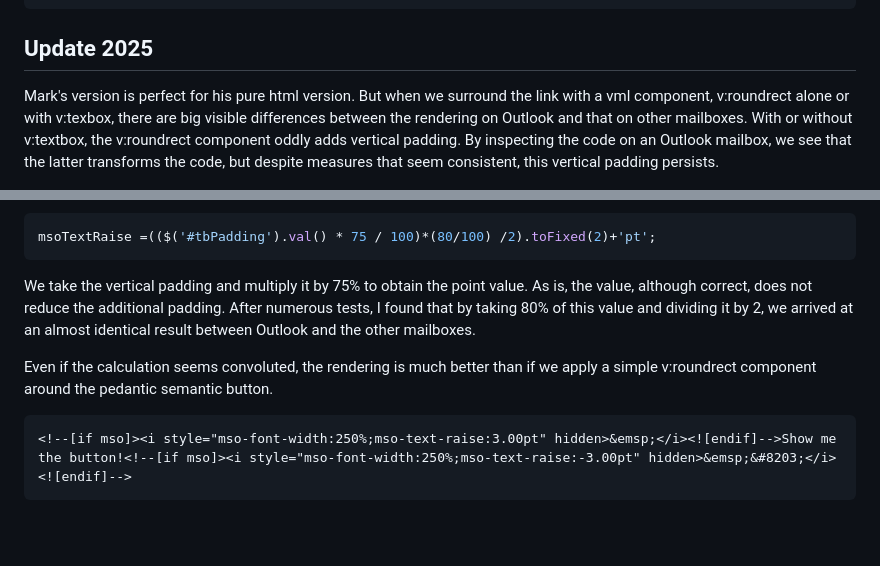
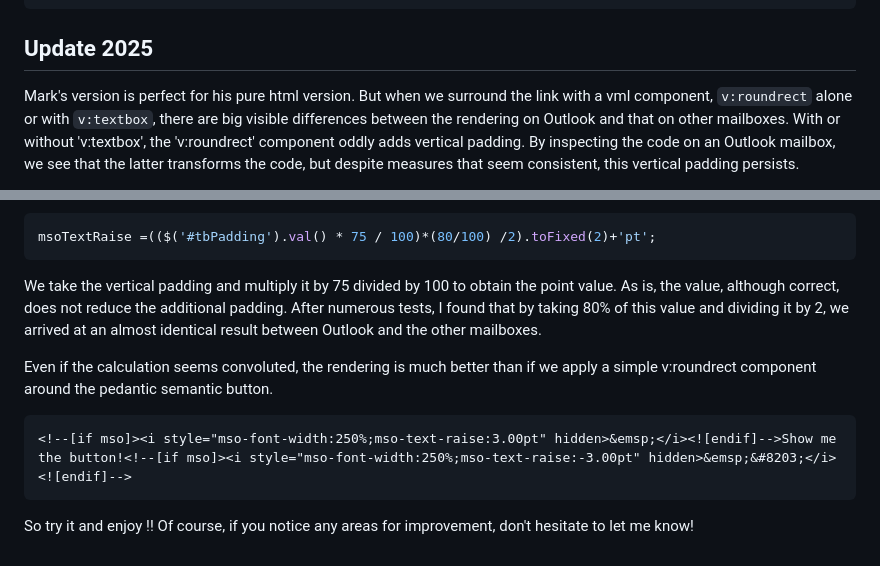
Before and after one commit to matthieuSolente/vml-padding-based-cta-link-generator, a Markdown page: README.md, 2 parts joined by grey strips. Drawn GitHub-style; blank space fills up the shorter version.

````diff
--- a/README.md
+++ b/README.md
@@ -104,5 +104,5 @@ htmlMsoTextRaise = Math.ceil(($('#tbPadding').val()/$('#fontBase').val()) / ($('
 
 ## Update 2025
 
-Mark's version is perfect for his pure html version. But when we surround the link with a vml component, v:roundrect alone or with v:texbox, there are big visible differences between the rendering on Outlook and that on other mailboxes. With or without v:textbox, the v:roundrect component oddly adds vertical padding. By inspecting the code on an Outlook mailbox, we see that the latter transforms the code, but despite measures that seem consistent, this vertical padding persists.
+Mark's version is perfect for his pure html version. But when we surround the link with a vml component, `v:roundrect` alone or with `v:textbox`, there are big visible differences between the rendering on Outlook and that on other mailboxes. With or without 'v:textbox', the 'v:roundrect' component oddly adds vertical padding. By inspecting the code on an Outlook mailbox, we see that the latter transforms the code, but despite measures that seem consistent, this vertical padding persists.
 
@@ -112,10 +112,12 @@
 msoTextRaise =(($('#tbPadding').val() * 75 / 100)*(80/100) /2).toFixed(2)+'pt';
 ```
 
-We take the vertical padding and multiply it by 75% to obtain the point value. As is, the value, although correct, does not reduce the additional padding. After numerous tests, I found that by taking 80% of this value and dividing it by 2, we arrived at an almost identical result between Outlook and the other mailboxes.
+We take the vertical padding and multiply it by 75 divided by 100 to obtain the point value. As is, the value, although correct, does not reduce the additional padding. After numerous tests, I found that by taking 80% of this value and dividing it by 2, we arrived at an almost identical result between Outlook and the other mailboxes.
 
 Even if the calculation seems convoluted, the rendering is much better than if we apply a simple v:roundrect component around the pedantic semantic button.
 
 ```
 <!--[if mso]><i style="mso-font-width:250%;mso-text-raise:3.00pt" hidden>&emsp;</i><![endif]-->Show me the button!<!--[if mso]><i style="mso-font-width:250%;mso-text-raise:-3.00pt" hidden>&emsp;&#8203;</i><![endif]-->
 ```
+
+So try it and enjoy !! Of course, if you notice any areas for improvement, don't hesitate to let me know!
````
Also changed, not shown: other parts of README.md (+1 -1 lines).
